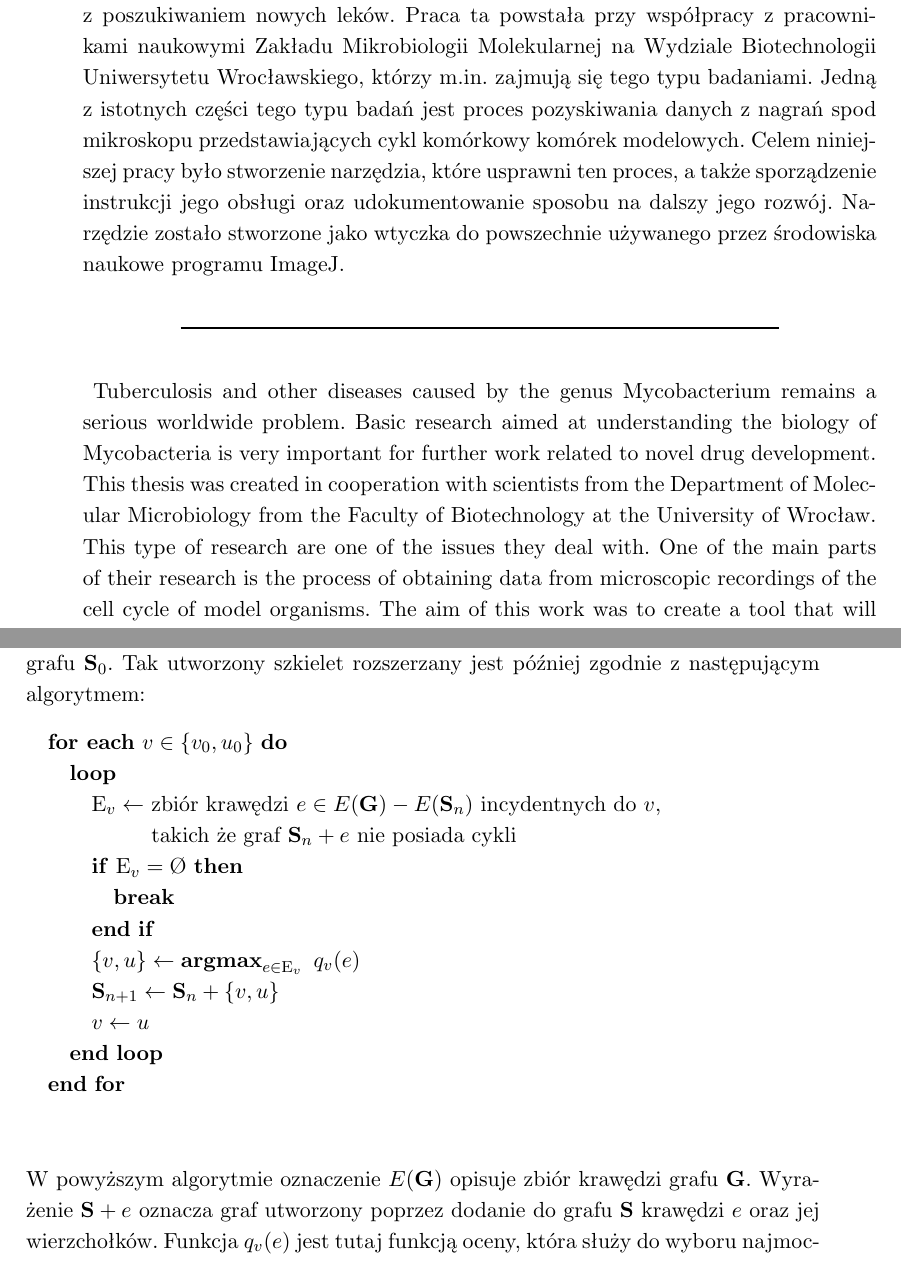
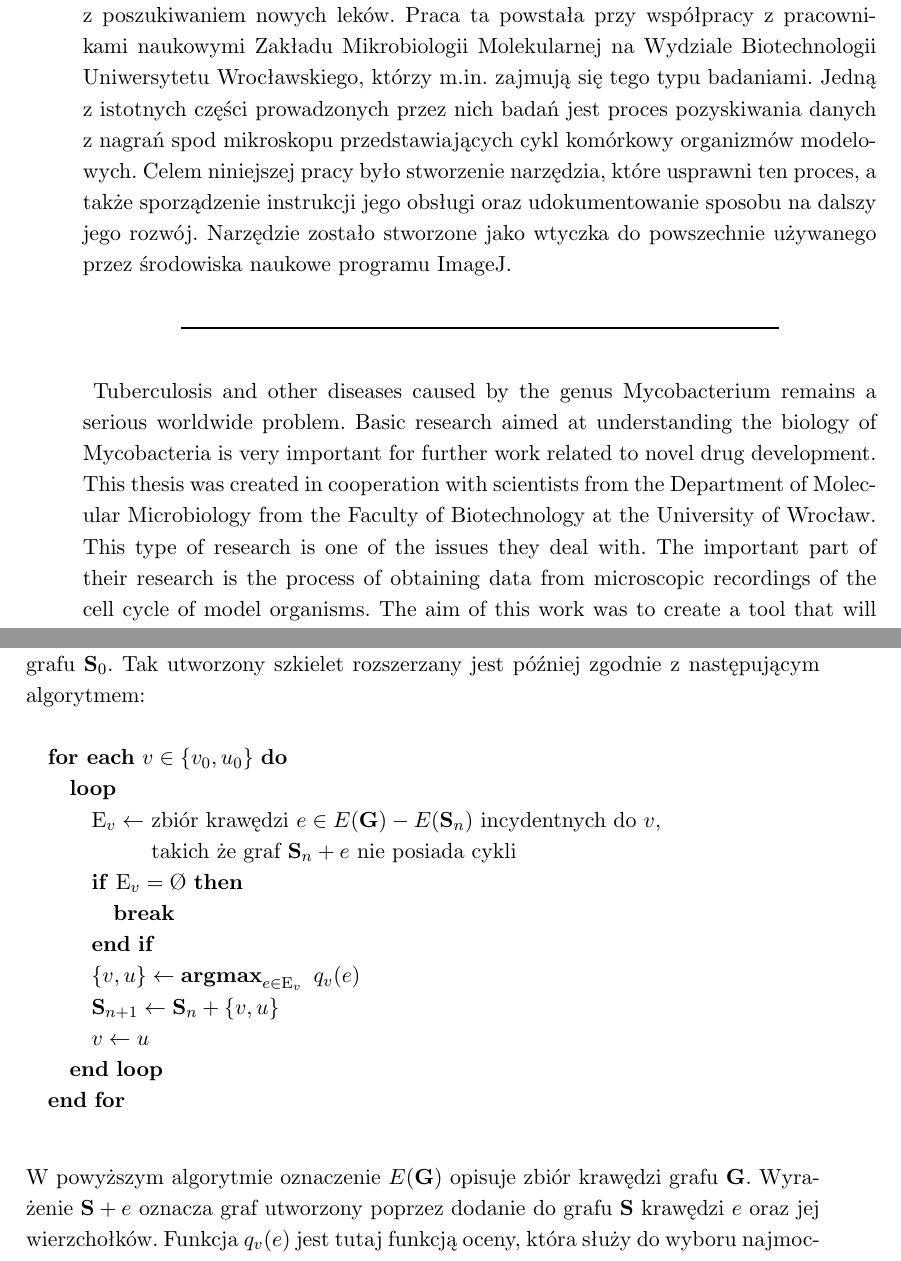
Before and after one commit to rossinek/cell-detector-master-thesis, a LaTeX thesis (iithesis.tex): two parts of pages 3 and 16 of 44, joined at a grey line, cut so that both start at the same text. Compiled offline with pdfLaTeX.

Commit message:
composition fix (page 20)

```diff
--- a/iithesis.tex
+++ b/iithesis.tex
@@ -56,7 +56,7 @@
 Gruźlica i inne choroby powodowane przez bakterie z rodzaju Mycobacterium są wciąż poważnym problemem w wielu miejscach świata.
 Badania podstawowe mające na celu poznawanie biologii prątków są bardzo ważne dla dalszych prac związanych z poszukiwaniem nowych leków.
 Praca ta powstała przy współpracy z pracownikami naukowymi Zakładu Mikrobiologii Molekularnej na Wydziale Biotechnologii Uniwersytetu Wrocławskiego, którzy m.in. zajmują się tego typu badaniami.
-Jedną z istotnych części tego typu badań jest proces pozyskiwania danych z nagrań spod mikroskopu przedstawiających cykl komórkowy komórek modelowych.
+Jedną z istotnych części prowadzonych przez nich badań jest proces pozyskiwania danych z nagrań spod mikroskopu przedstawiających cykl komórkowy organizmów modelowych.
 Celem niniejszej pracy było stworzenie narzędzia, które usprawni ten proces, a także sporządzenie instrukcji jego obsługi oraz udokumentowanie sposobu na dalszy jego rozwój.
 Narzędzie zostało stworzone jako wtyczka do powszechnie używanego przez środowiska naukowe programu ImageJ.
 }
@@ -65,8 +65,8 @@ Narzędzie zostało stworzone jako wtyczka do powszechnie używanego przez środ
 Tuberculosis and other diseases caused by the genus Mycobacterium remains a serious worldwide problem.
 Basic research aimed at understanding the biology of Mycobacteria is very important for further work related to novel drug development.
 This thesis was created in cooperation with scientists from the Department of Molecular Microbiology from the Faculty of Biotechnology at the University of Wrocław.
-This type of research are one of the issues they deal with.
-One of the main parts of their research is the process of obtaining data from microscopic recordings of the cell cycle of model organisms.
+This type of research is one of the issues they deal with.
+The important part of their research is the process of obtaining data from microscopic recordings of the cell cycle of model organisms.
 The aim of this work was to create a tool that will simplify this process, as well as to prepare instructions for its use.
 The work also contains information on its further development.
 The tool was created as a plugin for the ImageJ -- program that is widely used by the scientific community.
@@ -330,7 +330,7 @@ Niestety przyjęte założenie o tym, że każdy piksel należący do zewnętrzn
 
 Wstępna detekcja szkieletu danej komórki polega, tak jak w scenariuszu optymistycznym, na odnalezieniu krawędzi $\{v_0, u_0\}$ w grafie $\mathbf{G}$ leżącej najbliżej punktu opisującego komórkę, a następnie na stworzeniu z niej i jej wierzchołków nowego grafu $\mathbf{S}_0$. Tak utworzony szkielet rozszerzany jest później zgodnie z następującym algorytmem:
 
-\begin{algorithm}[H]
+\par\bigskip
 \begin{algorithmic}
 \FORALL{$v \in \{ v_0, u_0 \}$}
   \LOOP
@@ -346,7 +346,7 @@ Wstępna detekcja szkieletu danej komórki polega, tak jak w scenariuszu optymis
   \ENDLOOP
 \ENDFOR
 \end{algorithmic}
-\end{algorithm}
+\par\bigskip
 
 \noindent
 W powyższym algorytmie oznaczenie $E(\mathbf{G})$ opisuje zbiór krawędzi grafu $\mathbf{G}$.
```
Also changed, not shown: iithesis.tex (7 more changed lines).
